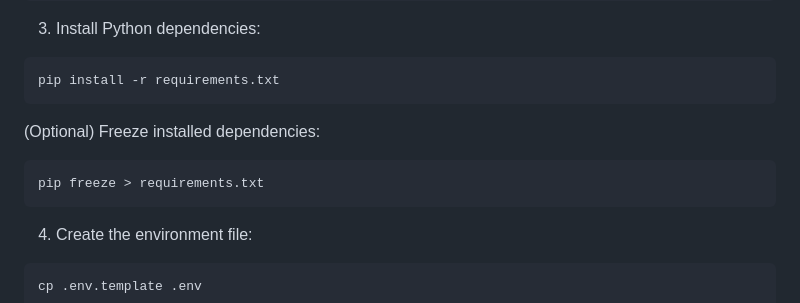
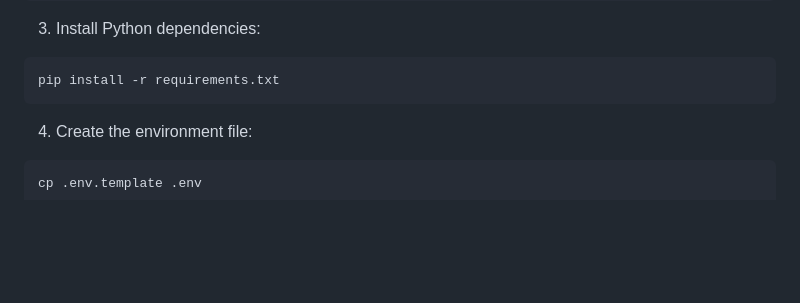
Before and after one commit to Hummner/Videoflix, a Markdown page: README.md, the part around the change. GitHub-like rendering; blank space fills up the shorter version.

Commit message:
fix: readme

````diff
--- a/README.md
+++ b/README.md
@@ -76,11 +76,6 @@ source venv/bin/activate
 3. Install Python dependencies:
 ```bash
 pip install -r requirements.txt
-```
-
-(Optional) Freeze installed dependencies:
-```bash
-pip freeze > requirements.txt
 ```
 
 4. Create the environment file:
````
